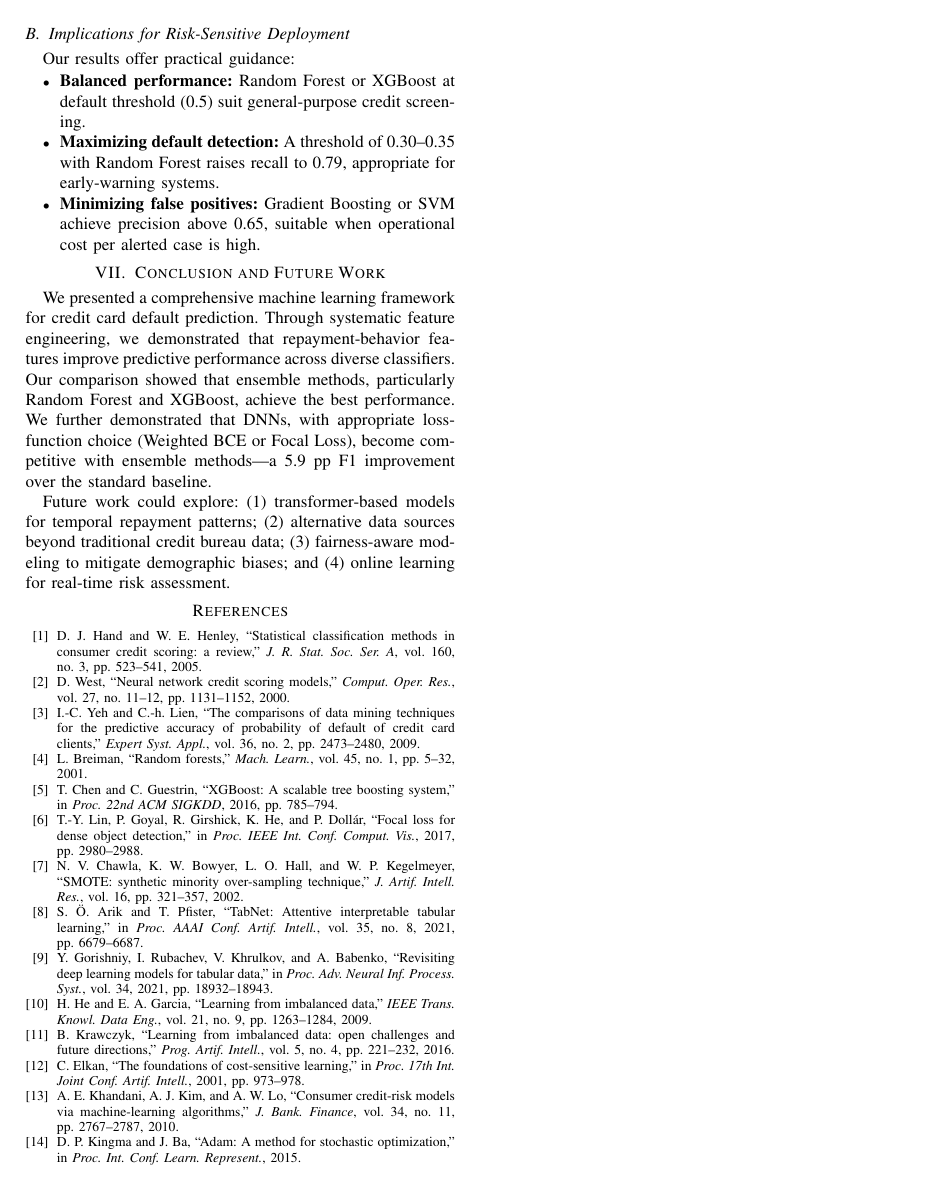
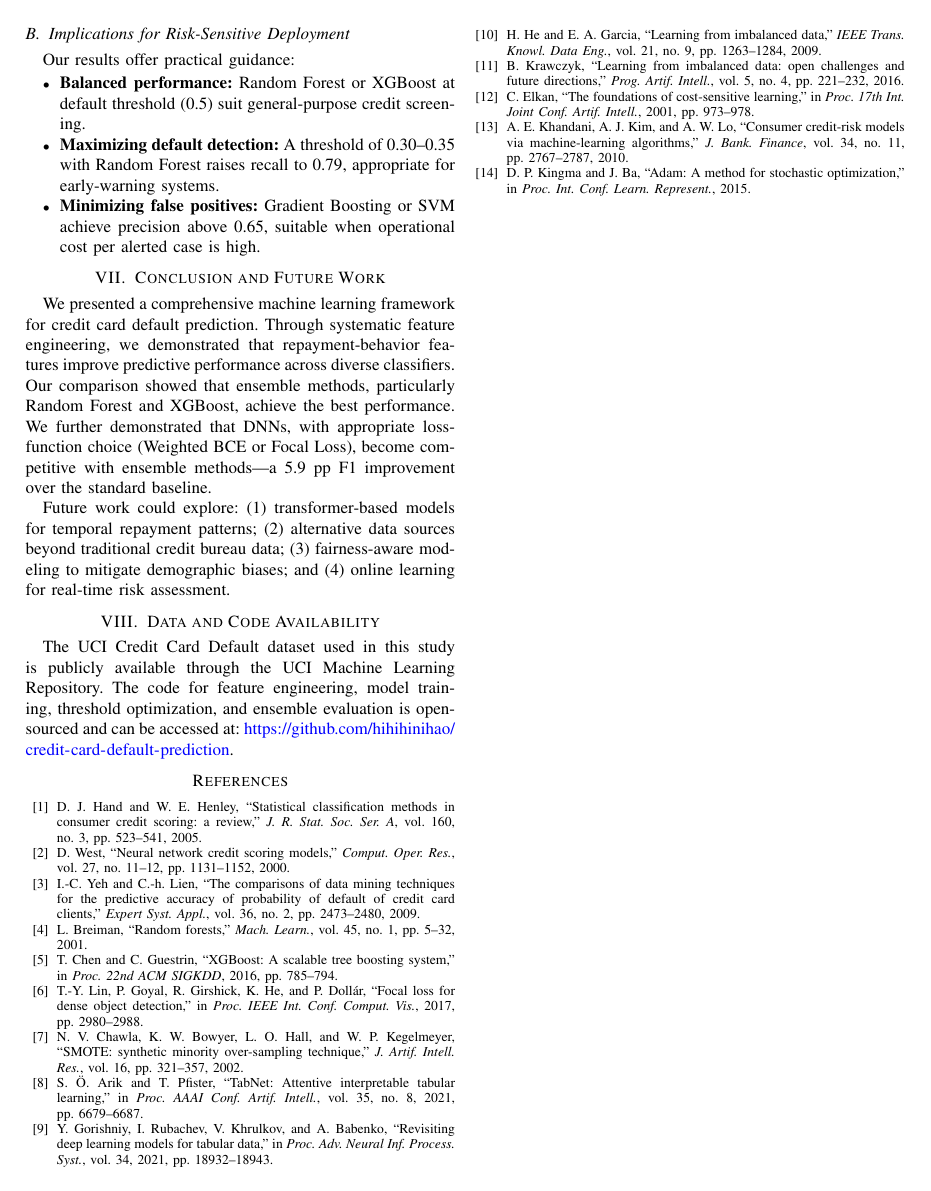
Before and after one commit to hihihinihao/credit-card-default-prediction, a LaTeX paper (paper.tex): page 6 of 6. Compiled offline with pdfLaTeX.

Commit message:
Add Data and Code Availability section

```diff
--- a/paper.tex
+++ b/paper.tex
@@ -319,6 +319,9 @@ We presented a comprehensive machine learning framework for credit card default
 
 Future work could explore: (1)~transformer-based models for temporal repayment patterns; (2)~alternative data sources beyond traditional credit bureau data; (3)~fairness-aware modeling to mitigate demographic biases; and (4)~online learning for real-time risk assessment.
 
+\section{Data and Code Availability}
+The UCI Credit Card Default dataset used in this study is publicly available through the UCI Machine Learning Repository. The code for feature engineering, model training, threshold optimization, and ensemble evaluation is open-sourced and can be accessed at: \url{https://github.com/hihihinihao/credit-card-default-prediction}.
+
 \begin{thebibliography}{00}
 
 \bibitem{hand2005good}
```
